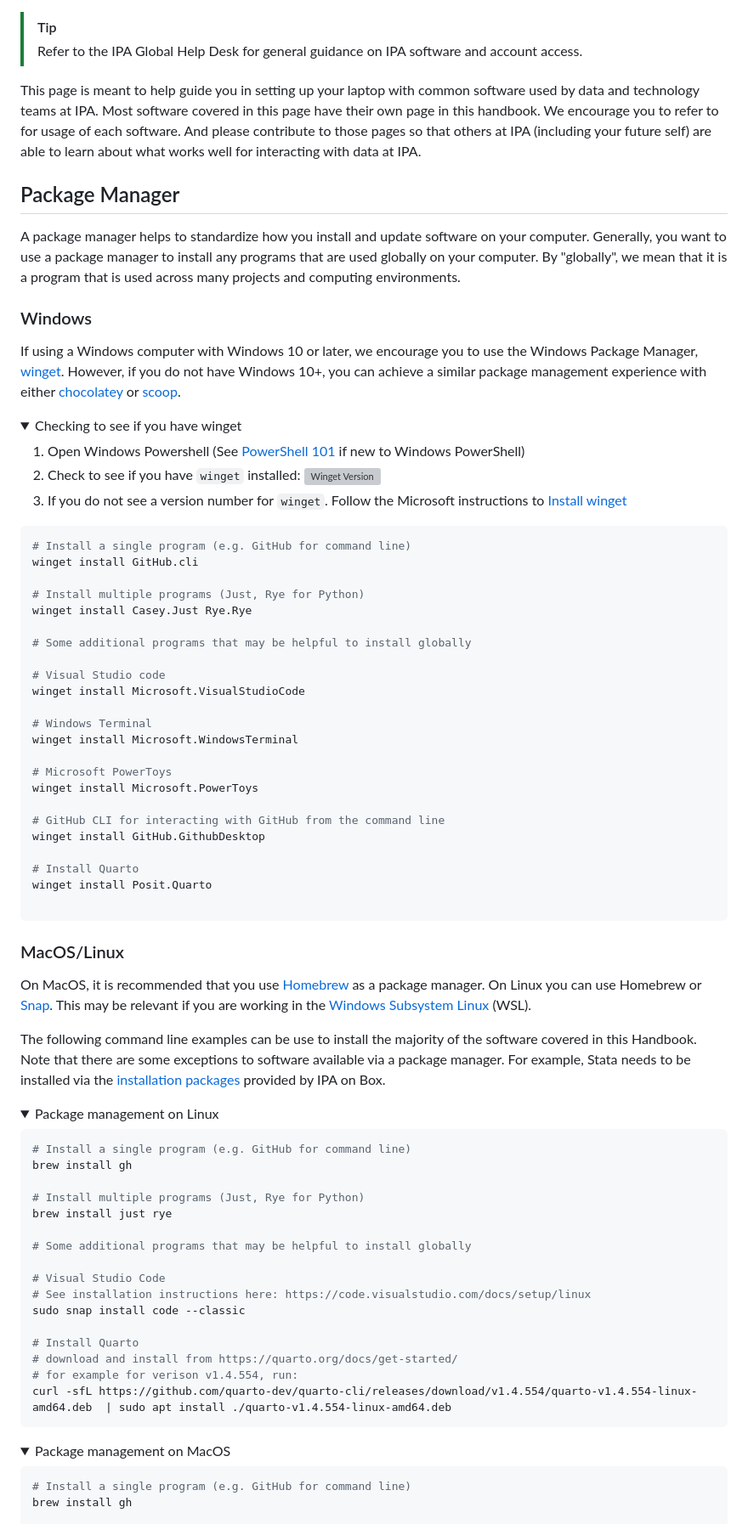
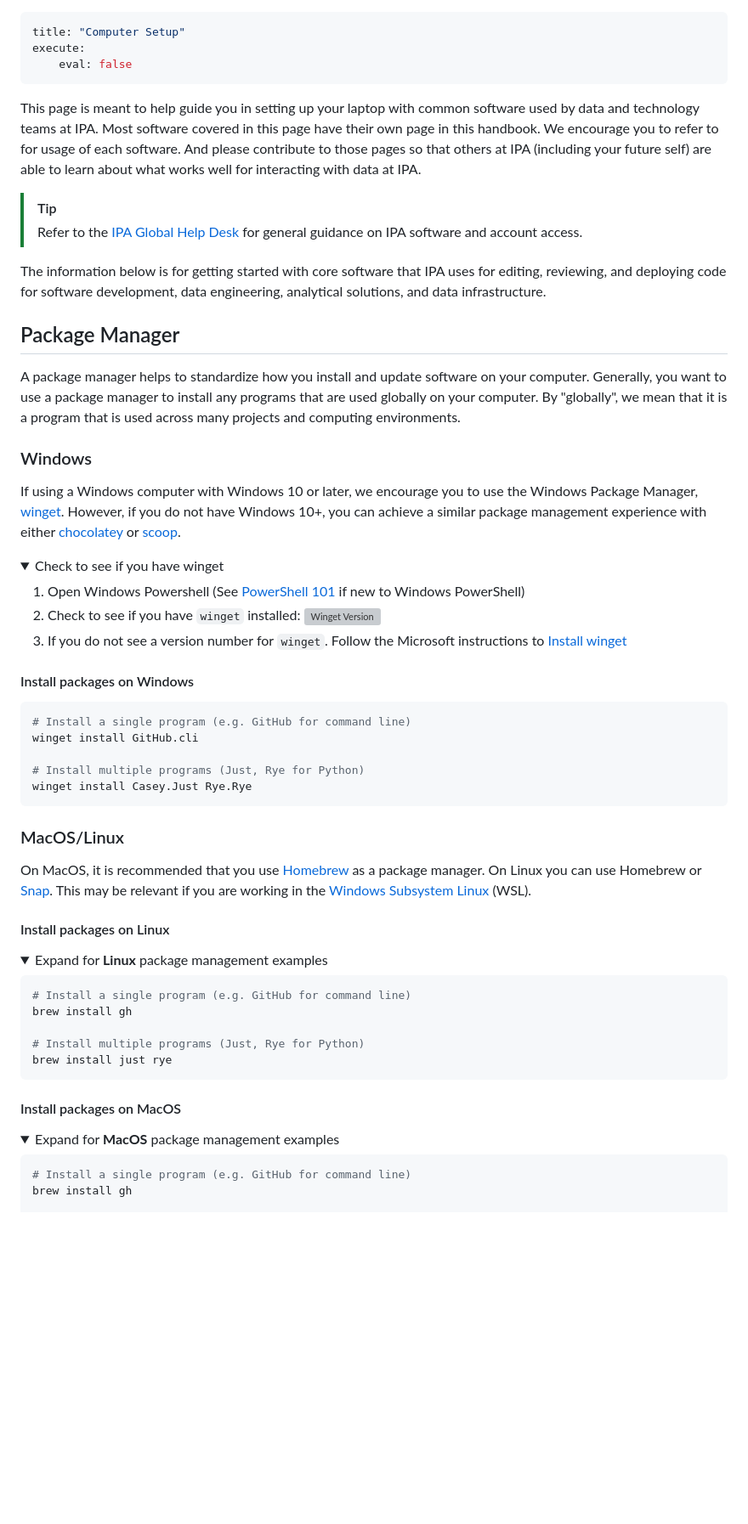
Before and after one commit to PovertyAction/ipa-data-tech-handbook, a Markdown page: handbook/computer_setup.md, the part around one of its changes. Shown at 85% size. Rendered like a GitHub page; folded sections open; blank space fills up the shorter version; grey boxes are pictures that could not be loaded.

````diff
--- a/handbook/computer_setup.md
+++ b/handbook/computer_setup.md
@@ -1,14 +1,8 @@
-<!--
 ---
 title: "Computer Setup"
 execute:
     eval: false
 ---
--->
-
-> [!TIP]
-> Refer to the IPA Global Help Desk for general guidance on IPA software and account
-access.
 
 This page is meant to help guide you in setting up your laptop with common software
 used by data and technology teams at IPA. Most software covered in this page have
@@ -16,6 +10,13 @@ their own page in this handbook. We encourage you to refer to for usage of each
 software. And please contribute to those pages so that others at IPA (including
 your future self) are able to learn about what works well for interacting with
 data at IPA.
+
+> [!TIP]
+> Refer to the [IPA Global Help Desk](https://poverty-action.my.site.com/) for general guidance on IPA software and account access.
+
+The information below is for getting started with core software that IPA uses for
+editing, reviewing, and deploying code for software development, data engineering,
+analytical solutions, and data infrastructure.
 
 ## Package Manager
 
@@ -31,7 +32,7 @@ Windows Package Manager, [winget](https://learn.microsoft.com/en-us/windows/pack
 [chocolatey](https://chocolatey.org/) or [scoop](https://scoop.sh/).
 
 <details>
-<summary>Checking to see if you have winget</summary>
+<summary>Check to see if you have winget</summary>
 
   1. Open Windows Powershell (See [PowerShell 101](https://learn.microsoft.com/en-us/powershell/scripting/learn/ps101/01-getting-started) if new to Windows PowerShell)
   1. Check to see if you have `winget` installed:
@@ -40,6 +41,8 @@ Windows Package Manager, [winget](https://learn.microsoft.com/en-us/windows/pack
   to [Install winget](https://learn.microsoft.com/en-us/windows/package-manager/winget/#install-winget)
 
 </details>
+
+#### Install packages on Windows
 
 ```bash
 # Install a single program (e.g. GitHub for command line)
@@ -47,24 +50,6 @@ winget install GitHub.cli
 
 # Install multiple programs (Just, Rye for Python)
 winget install Casey.Just Rye.Rye
-
-# Some additional programs that may be helpful to install globally
-
-# Visual Studio code
-winget install Microsoft.VisualStudioCode
-
-# Windows Terminal
-winget install Microsoft.WindowsTerminal
-
-# Microsoft PowerToys
-winget install Microsoft.PowerToys
-
-# GitHub CLI for interacting with GitHub from the command line
-winget install GitHub.GithubDesktop
-
-# Install Quarto
-winget install Posit.Quarto
-
 ```
 
 ### MacOS/Linux
@@ -73,13 +58,10 @@ On MacOS, it is recommended that you use [Homebrew](https://brew.sh/) as
 a package manager. On Linux you can use Homebrew or [Snap](https://snapcraft.io/).
 This may be relevant if you are working in the [Windows Subsystem Linux](https://learn.microsoft.com/en-us/windows/wsl/) (WSL).
 
-The following command line examples can be use to install the majority of the
-software covered in this Handbook. Note that there are some exceptions to software
-available via a package manager. For example, Stata needs to be installed via
-the [installation packages](https://ipastorage.app.box.com/folder/129276324764?v=install-stata) provided by IPA on Box.
+#### Install packages on Linux
 
 <details>
-<summary>Package management on Linux</summary>
+<summary>Expand for <b>Linux</b> package management examples</summary>
 
 ```bash
 # Install a single program (e.g. GitHub for command line)
@@ -87,23 +69,14 @@ brew install gh
 
 # Install multiple programs (Just, Rye for Python)
 brew install just rye
-
-# Some additional programs that may be helpful to install globally
-
-# Visual Studio Code
-# See installation instructions here: https://code.visualstudio.com/docs/setup/linux
-sudo snap install code --classic
-
-# Install Quarto
-# download and install from https://quarto.org/docs/get-started/
-# for example for verison v1.4.554, run:
-curl -sfL https://github.com/quarto-dev/quarto-cli/releases/download/v1.4.554/quarto-v1.4.554-linux-amd64.deb  | sudo apt install ./quarto-v1.4.554-linux-amd64.deb
 ```
 
 </details>
 
+#### Install packages on MacOS
+
 <details>
-<summary>Package management on MacOS</summary>
+<summary>Expand for <b>MacOS</b> package management examples</summary>
 
 ```bash
 # Install a single program (e.g. GitHub for command line)
````
Also changed, not shown: other parts of handbook/computer_setup.md (+138 -14 lines).
